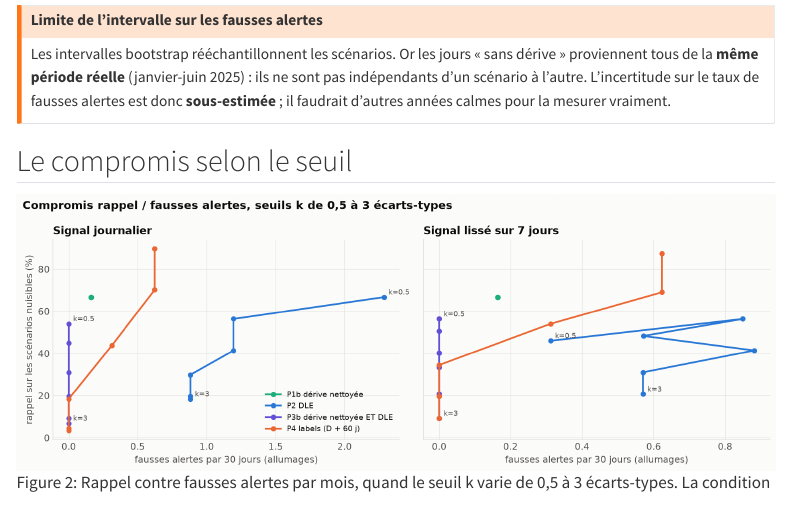
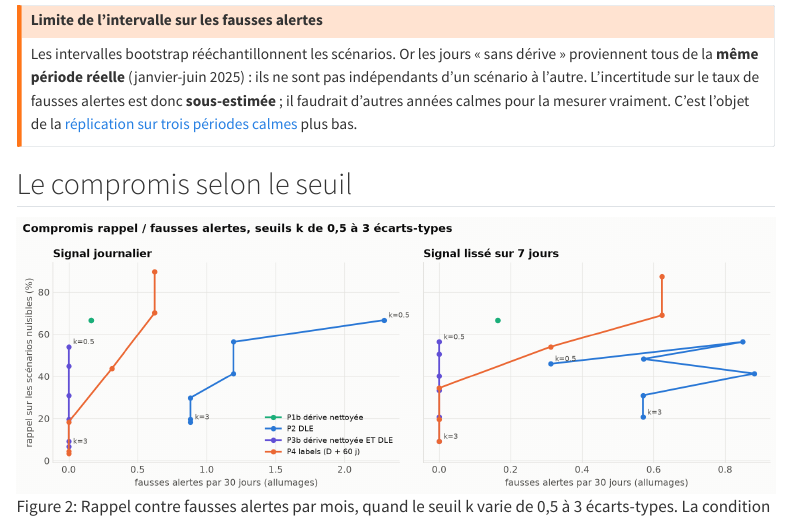
Before and after one commit to gwils28/zonefleet-observability, a Quarto document (site/experiences/e4-backtest.qmd): the page in a window 1100 px wide, from 2110 px down. Rendered offline with R 4.5, knitr and Pandoc in place of Quarto, with nearby package versions; menus at the side of the page are left out.

Commit message:
docs(relecture): E4, renvoi de la limite vers E4 ter

```diff
--- a/site/experiences/e4-backtest.qmd
+++ b/site/experiences/e4-backtest.qmd
@@ -71,6 +71,8 @@ Les intervalles bootstrap rééchantillonnent les scénarios. Or les jours « sa
 proviennent tous de la **même période réelle** (janvier-juin 2025) : ils ne sont pas
 indépendants d'un scénario à l'autre. L'incertitude sur le taux de fausses alertes est
 donc **sous-estimée** ; il faudrait d'autres années calmes pour la mesurer vraiment.
+C'est l'objet de la [réplication sur trois périodes calmes](#réplication-sur-trois-périodes-calmes-e4-ter)
+plus bas.
 :::
 
 ## Le compromis selon le seuil
```
